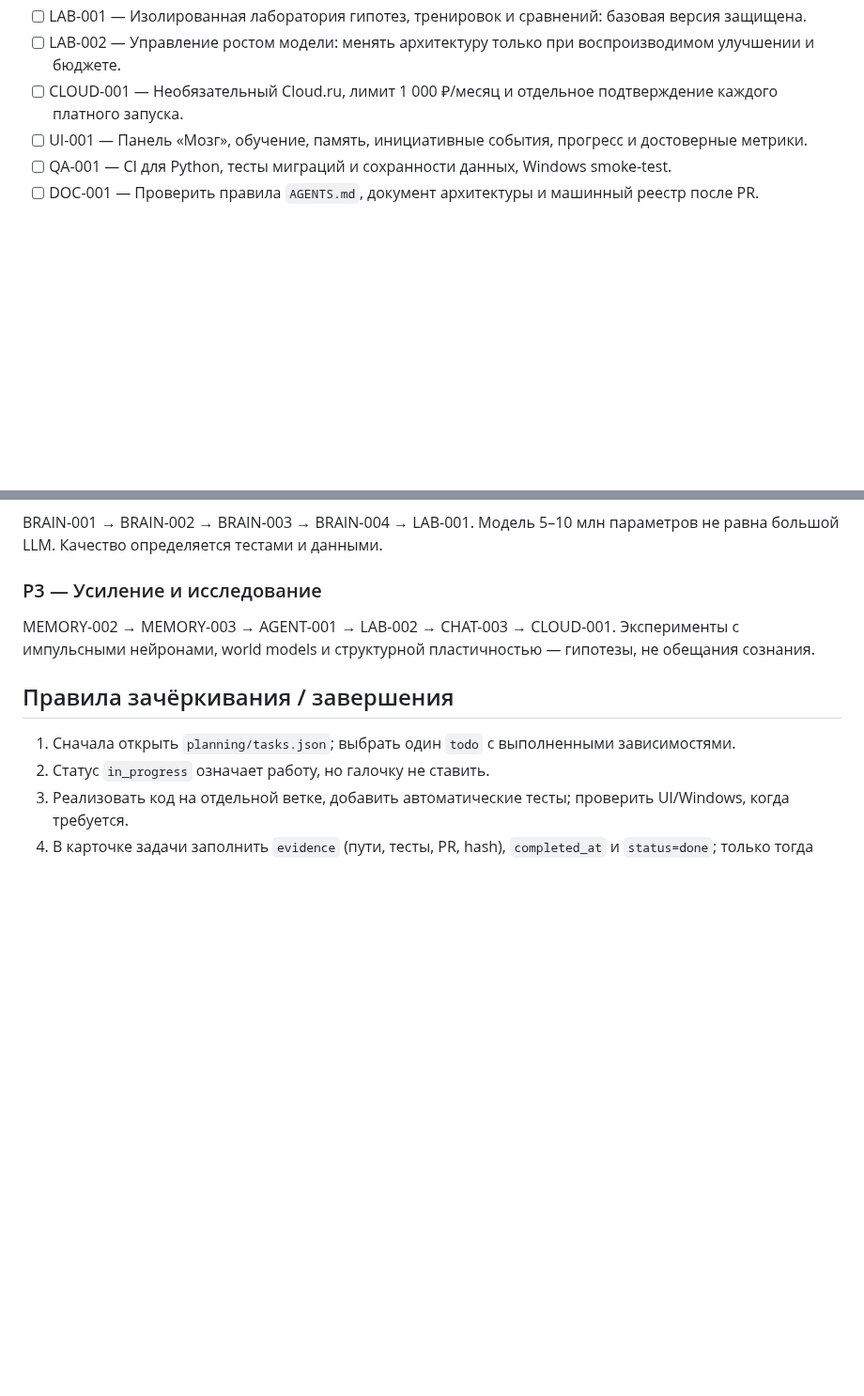
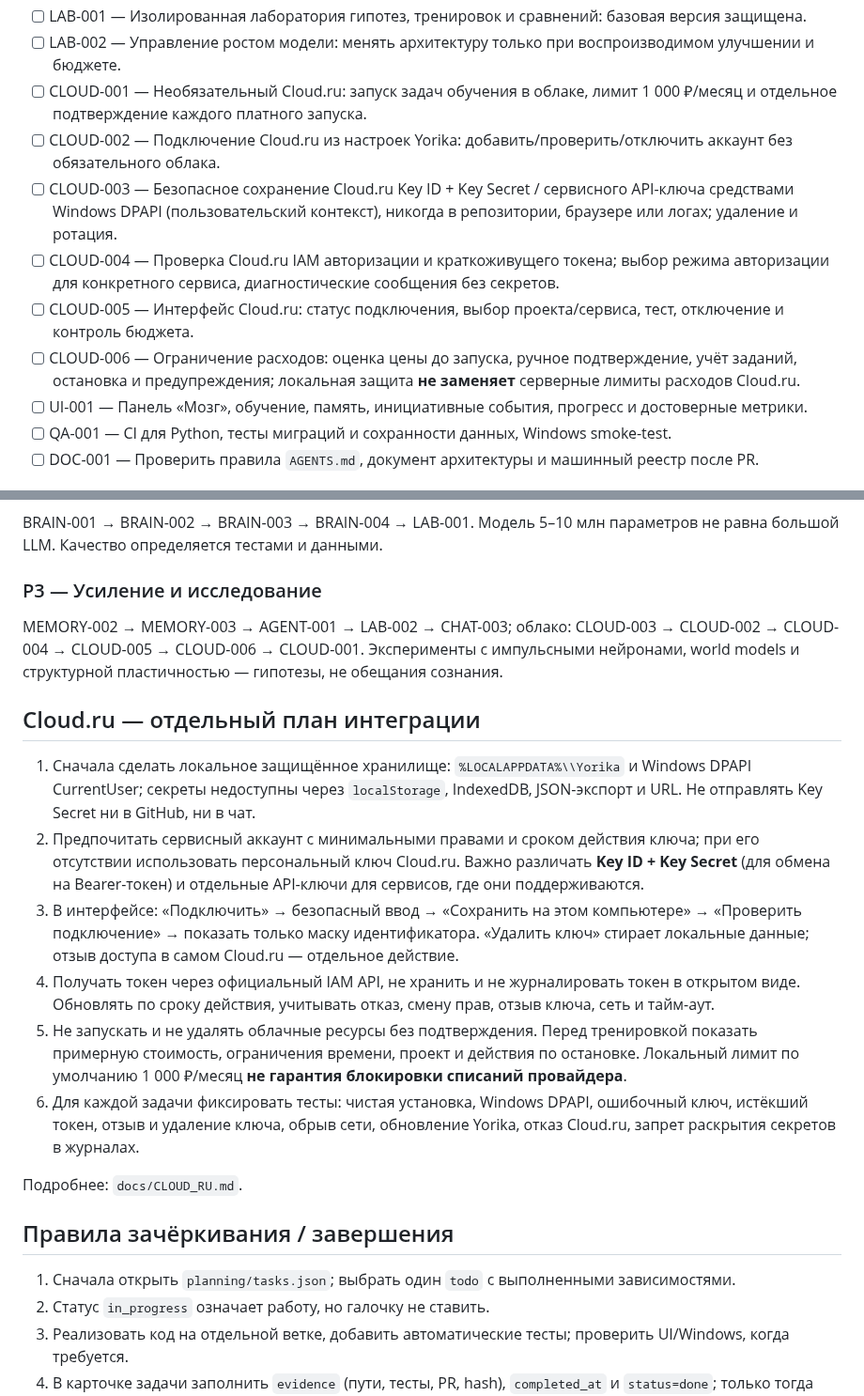
Before and after one commit to Aspksa/Yorika, a Markdown page: docs/ROADMAP.md, 2 parts joined by grey strips. Shown at 94% size. GitHub-like rendering; blank space fills up the shorter version.

Commit message:
docs: add Cloud.ru connection, DPAPI credentials and budget roadmap

```diff
--- a/docs/ROADMAP.md
+++ b/docs/ROADMAP.md
@@ -32,7 +32,12 @@
 - [ ] AGENT-001 — Песочница для внешних инструментов; лимиты, журнал, подтверждения опасных изменений.
 - [ ] LAB-001 — Изолированная лаборатория гипотез, тренировок и сравнений: базовая версия защищена.
 - [ ] LAB-002 — Управление ростом модели: менять архитектуру только при воспроизводимом улучшении и бюджете.
-- [ ] CLOUD-001 — Необязательный Cloud.ru, лимит 1 000 ₽/месяц и отдельное подтверждение каждого платного запуска.
+- [ ] CLOUD-001 — Необязательный Cloud.ru: запуск задач обучения в облаке, лимит 1 000 ₽/месяц и отдельное подтверждение каждого платного запуска.
+- [ ] CLOUD-002 — Подключение Cloud.ru из настроек Yorika: добавить/проверить/отключить аккаунт без обязательного облака.
+- [ ] CLOUD-003 — Безопасное сохранение Cloud.ru Key ID + Key Secret / сервисного API-ключа средствами Windows DPAPI (пользовательский контекст), никогда в репозитории, браузере или логах; удаление и ротация.
+- [ ] CLOUD-004 — Проверка Cloud.ru IAM авторизации и краткоживущего токена; выбор режима авторизации для конкретного сервиса, диагностические сообщения без секретов.
+- [ ] CLOUD-005 — Интерфейс Cloud.ru: статус подключения, выбор проекта/сервиса, тест, отключение и контроль бюджета.
+- [ ] CLOUD-006 — Ограничение расходов: оценка цены до запуска, ручное подтверждение, учёт заданий, остановка и предупреждения; локальная защита **не заменяет** серверные лимиты расходов Cloud.ru.
 - [ ] UI-001 — Панель «Мозг», обучение, память, инициативные события, прогресс и достоверные метрики.
 - [ ] QA-001 — CI для Python, тесты миграций и сохранности данных, Windows smoke-test.
 - [ ] DOC-001 — Проверить правила `AGENTS.md`, документ архитектуры и машинный реестр после PR.
@@ -49,7 +54,18 @@ CHAT-001 → MEMORY-001 → LIFE-001 → CHAT-002 → LIFE-002 → LIFE-003 →
 BRAIN-001 → BRAIN-002 → BRAIN-003 → BRAIN-004 → LAB-001. Модель 5–10 млн параметров не равна большой LLM. Качество определяется тестами и данными.
 
 ### P3 — Усиление и исследование
-MEMORY-002 → MEMORY-003 → AGENT-001 → LAB-002 → CHAT-003 → CLOUD-001. Эксперименты с импульсными нейронами, world models и структурной пластичностью — гипотезы, не обещания сознания.
+MEMORY-002 → MEMORY-003 → AGENT-001 → LAB-002 → CHAT-003; облако: CLOUD-003 → CLOUD-002 → CLOUD-004 → CLOUD-005 → CLOUD-006 → CLOUD-001. Эксперименты с импульсными нейронами, world models и структурной пластичностью — гипотезы, не обещания сознания.
+
+## Cloud.ru — отдельный план интеграции
+
+1. Сначала сделать локальное защищённое хранилище: `%LOCALAPPDATA%\\Yorika` и Windows DPAPI CurrentUser; секреты недоступны через `localStorage`, IndexedDB, JSON-экспорт и URL. Не отправлять Key Secret ни в GitHub, ни в чат.
+2. Предпочитать сервисный аккаунт с минимальными правами и сроком действия ключа; при его отсутствии использовать персональный ключ Cloud.ru. Важно различать **Key ID + Key Secret** (для обмена на Bearer-токен) и отдельные API-ключи для сервисов, где они поддерживаются.
+3. В интерфейсе: «Подключить» → безопасный ввод → «Сохранить на этом компьютере» → «Проверить подключение» → показать только маску идентификатора. «Удалить ключ» стирает локальные данные; отзыв доступа в самом Cloud.ru — отдельное действие.
+4. Получать токен через официальный IAM API, не хранить и не журналировать токен в открытом виде. Обновлять по сроку действия, учитывать отказ, смену прав, отзыв ключа, сеть и тайм-аут.
+5. Не запускать и не удалять облачные ресурсы без подтверждения. Перед тренировкой показать примерную стоимость, ограничения времени, проект и действия по остановке. Локальный лимит по умолчанию 1 000 ₽/месяц **не гарантия блокировки списаний провайдера**.
+6. Для каждой задачи фиксировать тесты: чистая установка, Windows DPAPI, ошибочный ключ, истёкший токен, отзыв и удаление ключа, обрыв сети, обновление Yorika, отказ Cloud.ru, запрет раскрытия секретов в журналах.
+
+Подробнее: `docs/CLOUD_RU.md`.
 
 ## Правила зачёркивания / завершения
 
```
